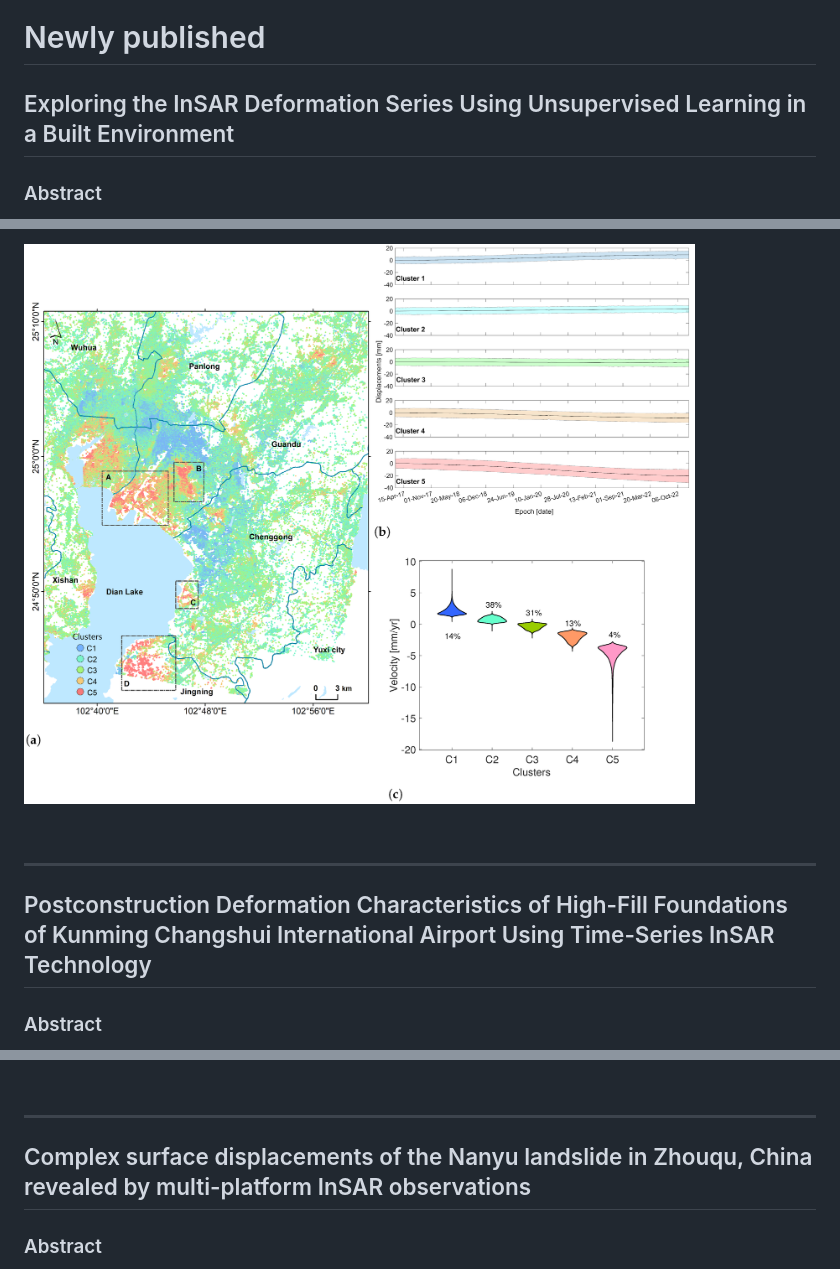
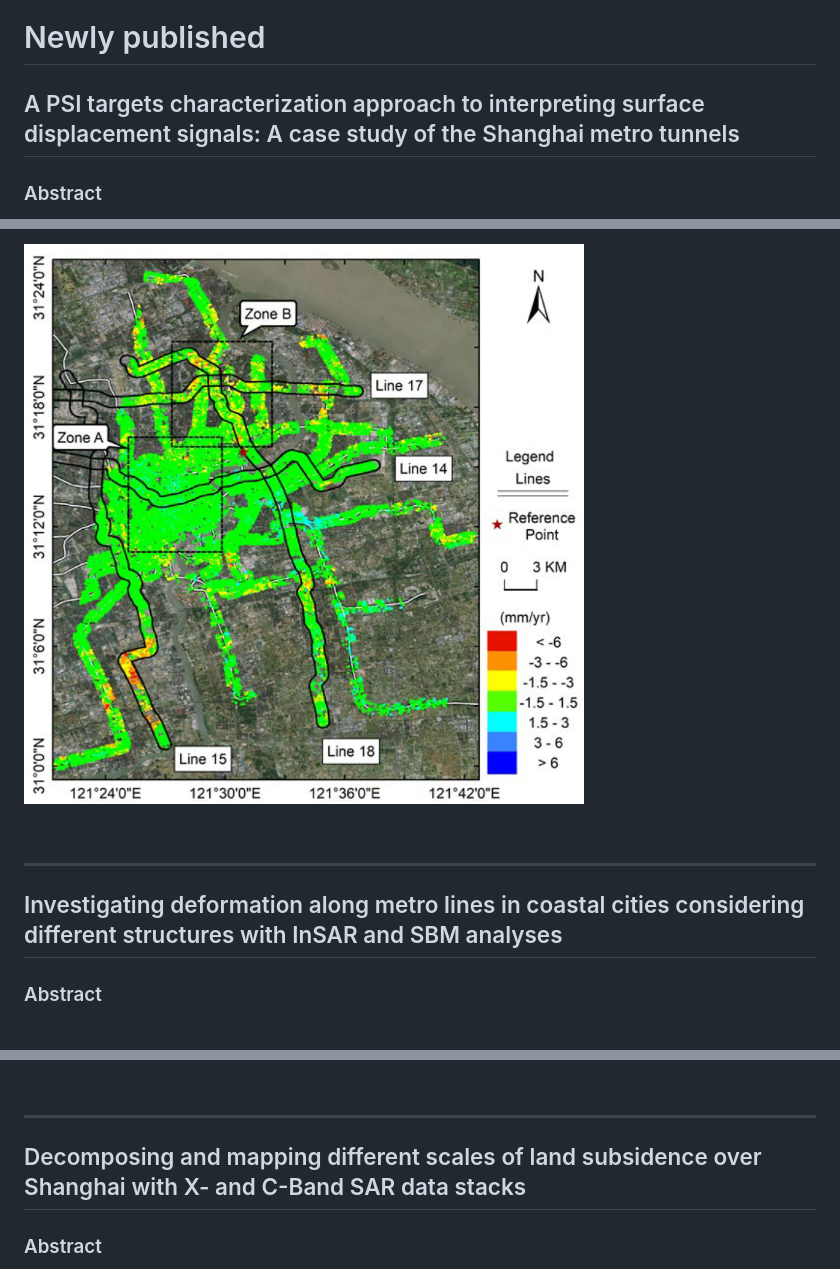
Before and after one commit to YhKuromi/YhKuromi.github.io, a Markdown page: research/newr.md, 3 parts joined by grey strips. Drawn GitHub-style; pictures changed too: research/1.png.

```diff
--- a/research/newr.md
+++ b/research/newr.md
@@ -1,4 +1,4 @@
 # Newly published #
-## Exploring the InSAR Deformation Series Using Unsupervised Learning in a Built Environment ##
+## A PSI targets characterization approach to interpreting surface displacement signals: A case study of the Shanghai metro tunnels ##
 ### Abstract ###
 
@@ -8,5 +8,5 @@ As a city undergoes large-scale construction and expansion, there is an urgent n
 
 <br><hr>
 
-## Postconstruction Deformation Characteristics of High-Fill Foundations of Kunming Changshui International Airport Using Time-Series InSAR Technology ##
+## Investigating deformation along metro lines in coastal cities considering different structures with InSAR and SBM analyses ##
 ### Abstract ###
@@ -15,6 +15,6 @@ The Kunming Changshui International Airport was built on complex mountainous ter
 
 <br><hr>
 
-## Complex surface displacements of the Nanyu landslide in Zhouqu, China revealed by multi-platform InSAR observations ##
+## Decomposing and mapping different scales of land subsidence over Shanghai with X- and C-Band SAR data stacks ##
 
 ### Abstract ###
```
Also changed, not shown: other parts of research/newr.md (+3 -3 lines), research/2.png, 13 other files.
